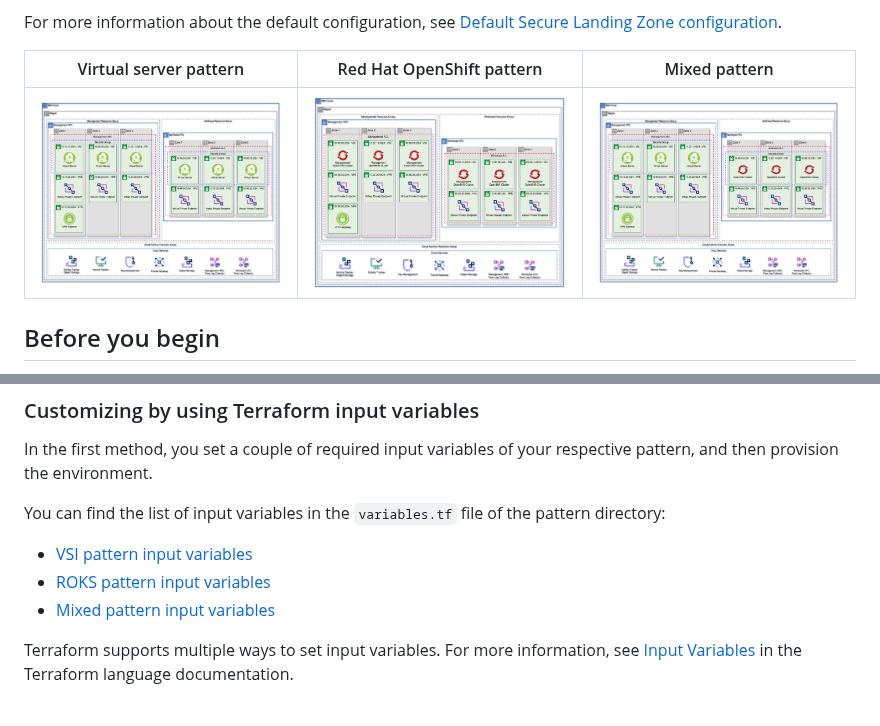
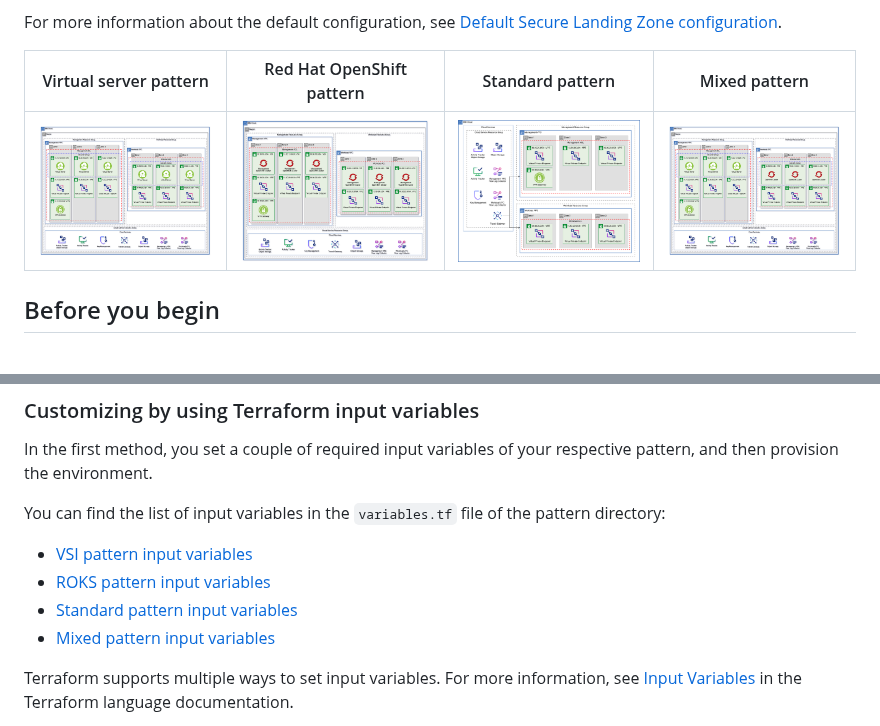
Before and after one commit to terraform-ibm-modules/terraform-ibm-landing-zone, a Markdown page: README.md, 2 parts joined by grey strips. GitHub-like rendering; pictures changed too: .docs/images/standard.png (added).

Commit message:
docs: updated readme

```diff
--- a/README.md
+++ b/README.md
@@ -35,9 +35,9 @@ Each pattern creates the following infrastructure on the VPC:
 
 For more information about the default configuration, see [Default Secure Landing Zone configuration](.docs/pattern-defaults.md).
 
-| Virtual server pattern           | Red Hat OpenShift pattern        | Mixed pattern                      |
-| -------------------------------- | -------------------------------- | ---------------------------------- |
-| ![VSI](./.docs/images/vsi.png)   | ![ROKS](./.docs/images/roks.png) | ![Mixed](./.docs/images/mixed.png) |
+| Virtual server pattern           | Red Hat OpenShift pattern        | Standard pattern                         | Mixed pattern                      |
+| -------------------------------- | -------------------------------- | ---------------------------------------- | ---------------------------------- |
+| ![VSI](./.docs/images/vsi.png)   | ![ROKS](./.docs/images/roks.png) | ![Standard](./.docs/images/standard.png) | ![Mixed](./.docs/images/mixed.png) |
 
 ## Before you begin
 
@@ -93,6 +93,7 @@ You can find the list of input variables in the `variables.tf` file of the patte
 
 - [VSI pattern input variables](./patterns/vsi/variables.tf)
 - [ROKS pattern input variables](./patterns/roks/variables.tf)
+- [Standard pattern input variables](./patterns/standard/variables.tf)
 - [Mixed pattern input variables](./patterns/mixed/variables.tf)
 
 Terraform supports multiple ways to set input variables. For more information, see [Input Variables](https://www.terraform.io/language/values/variables#assigning-values-to-root-module-variables) in the Terraform language documentation.
```
Also changed, not shown: .docs/patterns/standard-pattern.md (added, +27 -0 lines), .docs/images/patterns/standard-pattern.png (added), 1 other file.
